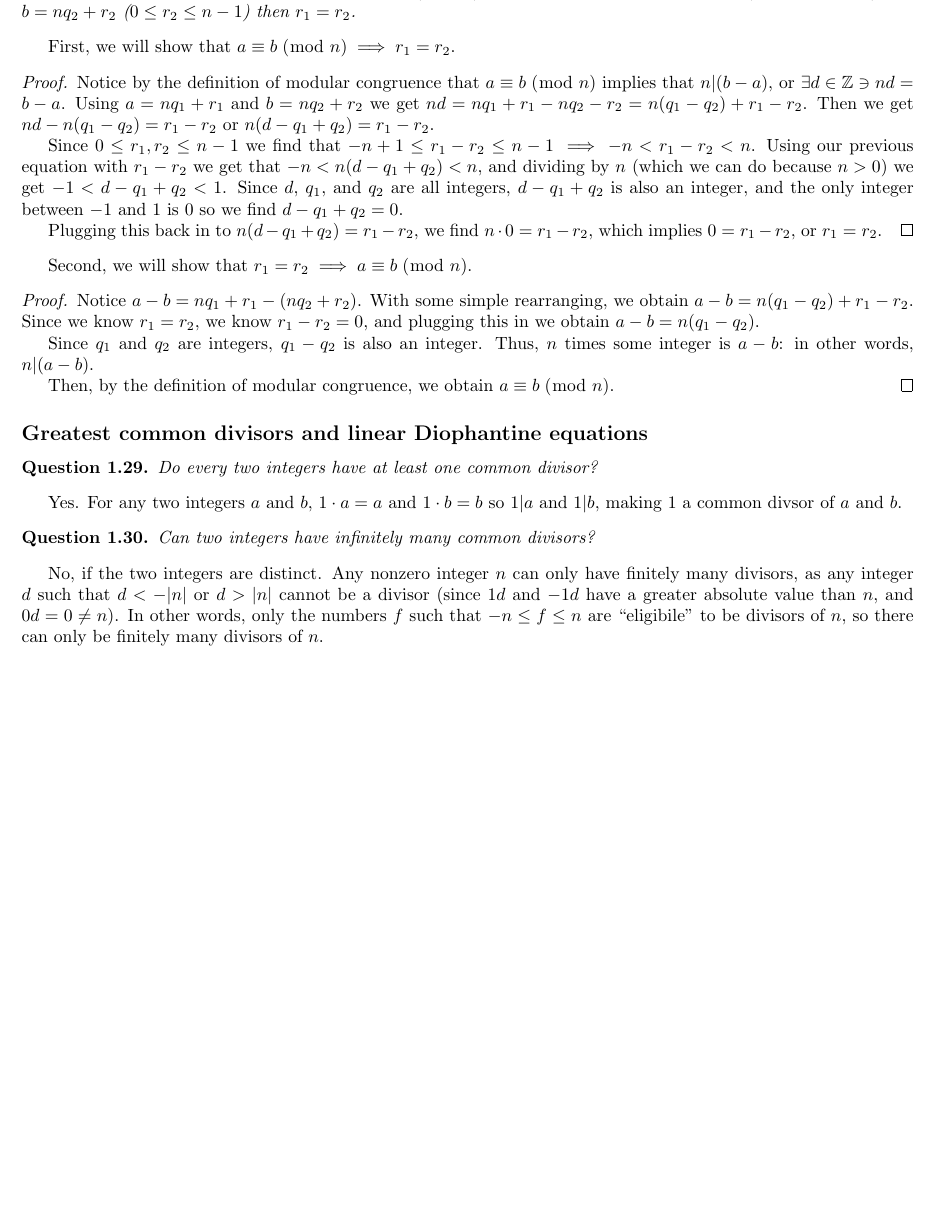
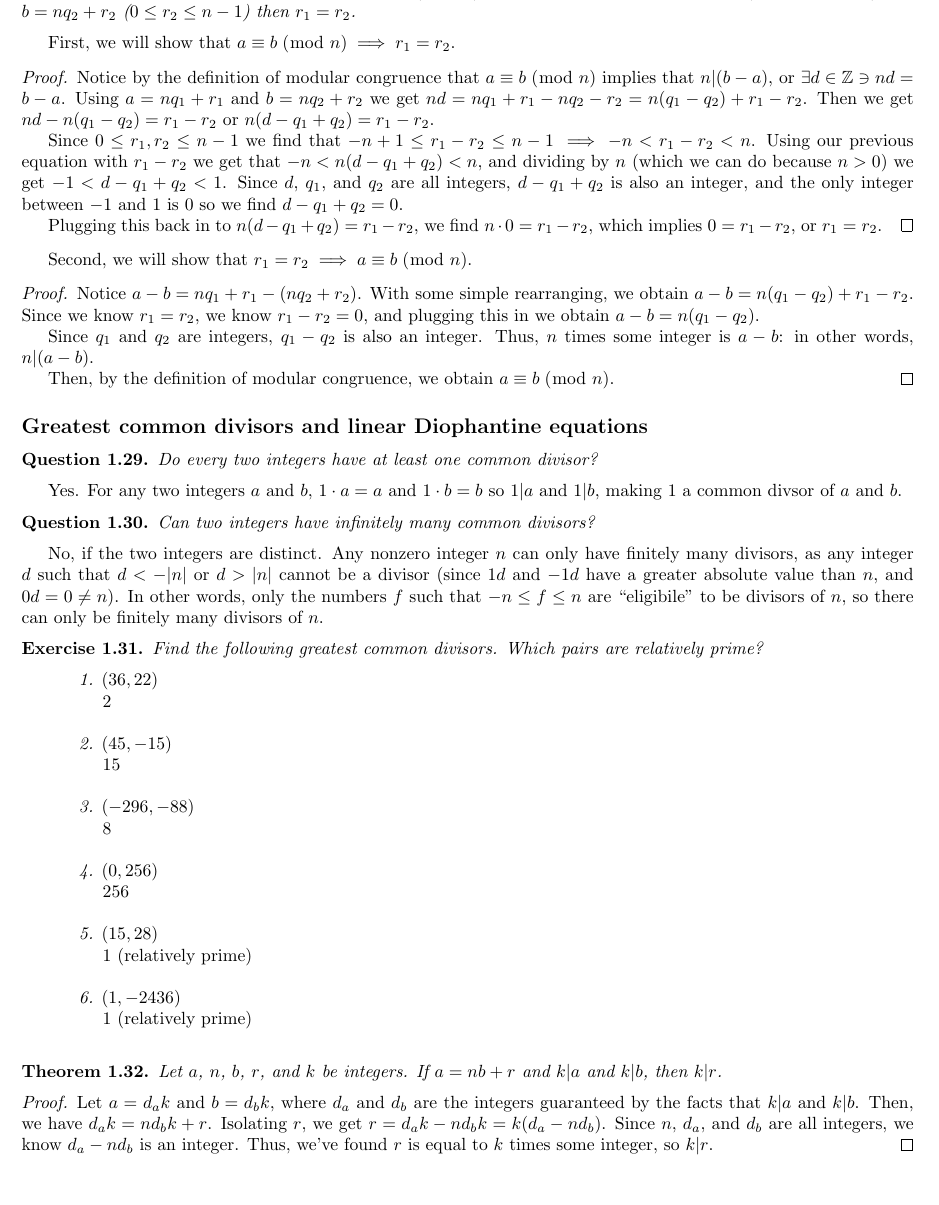
Before and after one commit to paulschulzee/number-theory-notebook, a LaTeX document (main.tex): part of page 7 of 7 before the commit and part of page 7 of 8 after it, cut so that both start at the same text. Compiled offline with pdfLaTeX.

```diff
--- a/main.tex
+++ b/main.tex
@@ -43,7 +43,7 @@
 
 
 
-\begin{ques}
+\begin{ques} \label{1.29}
   Do every two integers have at least one common divisor?
 \end{ques}
 
@@ -51,7 +51,7 @@
 
 
 
-\begin{ques}
+\begin{ques} \label{1.30}
   Can two integers have infinitely many common divisors?
 \end{ques}
 
@@ -59,3 +59,35 @@
 
 
 
+\begin{ex} \label{1.32}
+  Find the following greatest common divisors. Which pairs are relatively prime?
+\end{ex}
+
+\hspace*{5mm} \emph{1. $(36, 22)$} \\
+\hspace*{15mm} $2$ \\
+
+\hspace*{5mm} \emph{2. $(45, -15)$} \\
+\hspace*{15mm} $15$ \\
+
+\hspace*{5mm} \emph{3. $(-296, -88)$} \\
+\hspace*{15mm} $8$ \\
+
+\hspace*{5mm} \emph{4. $(0, 256)$} \\
+\hspace*{15mm} $256$ \\
+
+\hspace*{5mm} \emph{5. $(15, 28)$} \\
+\hspace*{15mm} $1$ (relatively prime) \\
+
+\hspace*{5mm} \emph{6. $(1, -2436)$} \\
+\hspace*{15mm} $1$ (relatively prime) \\
+
+
+
+\begin{thm} \label{1.32}
+  Let $a$, $n$, $b$, $r$, and $k$ be integers. If $a = nb + r$ and $k|a$ and $k|b$, then $k|r$.
+\end{thm}
+
+\begin{proof}
+  Let $a = d_ak$ and $b=d_bk$, where $d_a$ and $d_b$ are the integers guaranteed by the facts that $k|a$ and $k|b$.
+  Then, we have $d_ak = nd_bk + r$. Isolating $r$, we get $r = d_ak - nd_bk = k(d_a - nd_b)$. Since $n$, $d_a$, and $d_b$ are all integers, we know $d_a - nd_b$ is an integer. Thus, we've found $r$ is equal to $k$ times some integer, so $k|r$.
+\end{proof}
```
Also changed, not shown: main.pdf, main.tex (15 more changed lines).
